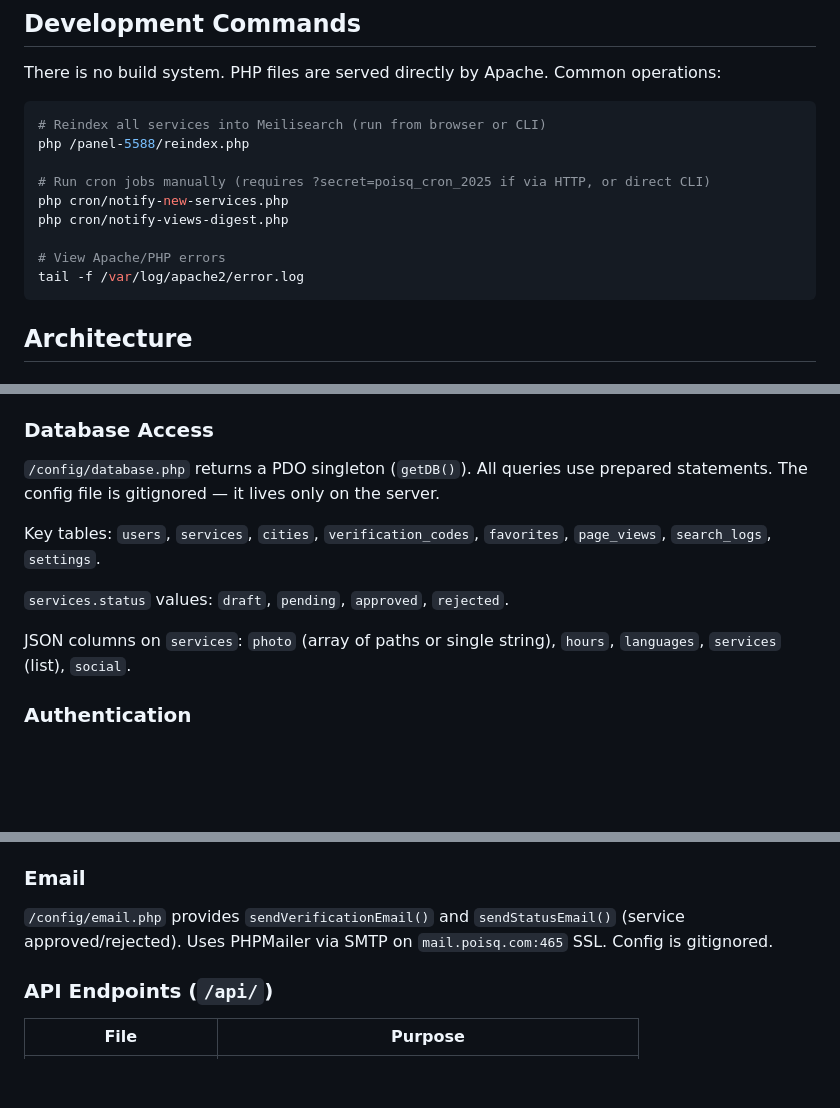
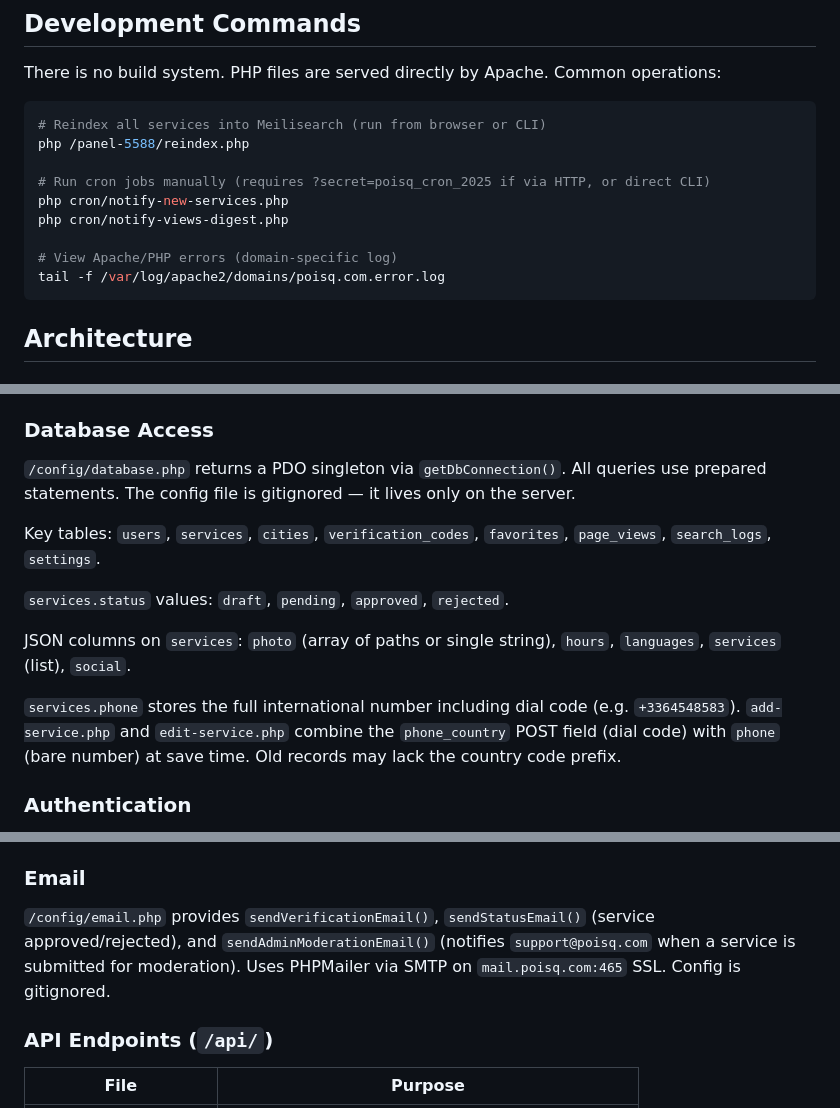
Before and after one commit to mikepoisq/poisq, a Markdown page: CLAUDE.md, 3 parts joined by grey strips. Drawn GitHub-style; blank space fills up the shorter version.

Commit message:
docs: update CLAUDE.md with correct function names, log path, phone format
Co-Authored-By: Claude Sonnet 4.6 <noreply@anthropic.com>

````diff
--- a/CLAUDE.md
+++ b/CLAUDE.md
@@ -18,8 +18,8 @@ php /panel-5588/reindex.php
 php cron/notify-new-services.php
 php cron/notify-views-digest.php
 
-# View Apache/PHP errors
-tail -f /var/log/apache2/error.log
+# View Apache/PHP errors (domain-specific log)
+tail -f /var/log/apache2/domains/poisq.com.error.log
 ```
 
 ## Architecture
@@ -43,13 +43,15 @@ When services are created/updated/deleted, they must be synced to Meilisearch
 
 ### Database Access
 
-`/config/database.php` returns a PDO singleton (`getDB()`). All queries use prepared statements. The config file is gitignored — it lives only on the server.
+`/config/database.php` returns a PDO singleton via `getDbConnection()`. All queries use prepared statements. The config file is gitignored — it lives only on the server.
 
 Key tables: `users`, `services`, `cities`, `verification_codes`, `favorites`, `page_views`, `search_logs`, `settings`.
 
 `services.status` values: `draft`, `pending`, `approved`, `rejected`.
 
 JSON columns on `services`: `photo` (array of paths or single string), `hours`, `languages`, `services` (list), `social`.
+
+`services.phone` stores the full international number including dial code (e.g. `+3364548583`). `add-service.php` and `edit-service.php` combine the `phone_country` POST field (dial code) with `phone` (bare number) at save time. Old records may lack the country code prefix.
 
 ### Authentication
 
@@ -64,7 +66,7 @@ JSON columns on `services`: `photo` (array of paths or single string), `hours`,
 
 ### Email
 
-`/config/email.php` provides `sendVerificationEmail()` and `sendStatusEmail()` (service approved/rejected). Uses PHPMailer via SMTP on `mail.poisq.com:465` SSL. Config is gitignored.
+`/config/email.php` provides `sendVerificationEmail()`, `sendStatusEmail()` (service approved/rejected), and `sendAdminModerationEmail()` (notifies `support@poisq.com` when a service is submitted for moderation). Uses PHPMailer via SMTP on `mail.poisq.com:465` SSL. Config is gitignored.
 
 ### API Endpoints (`/api/`)
 
````
